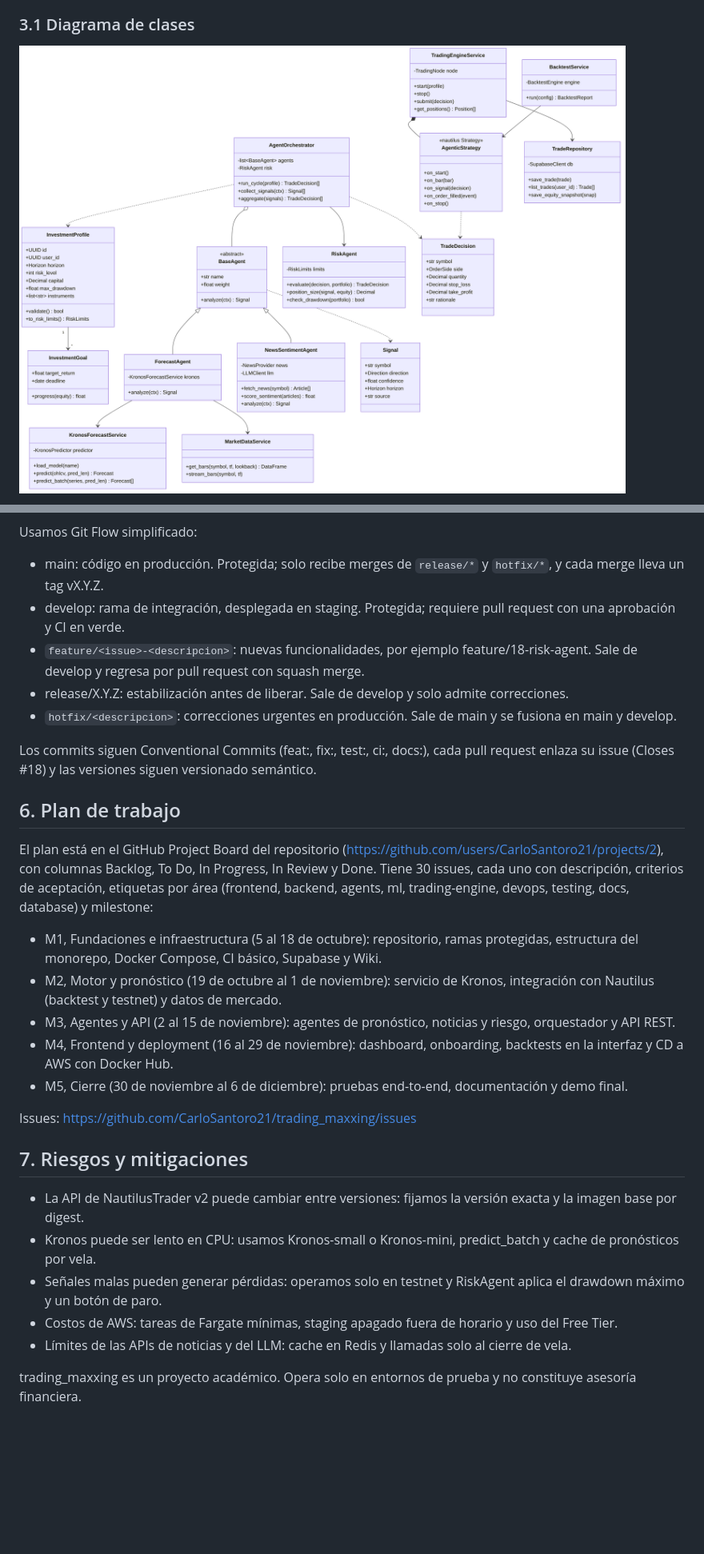
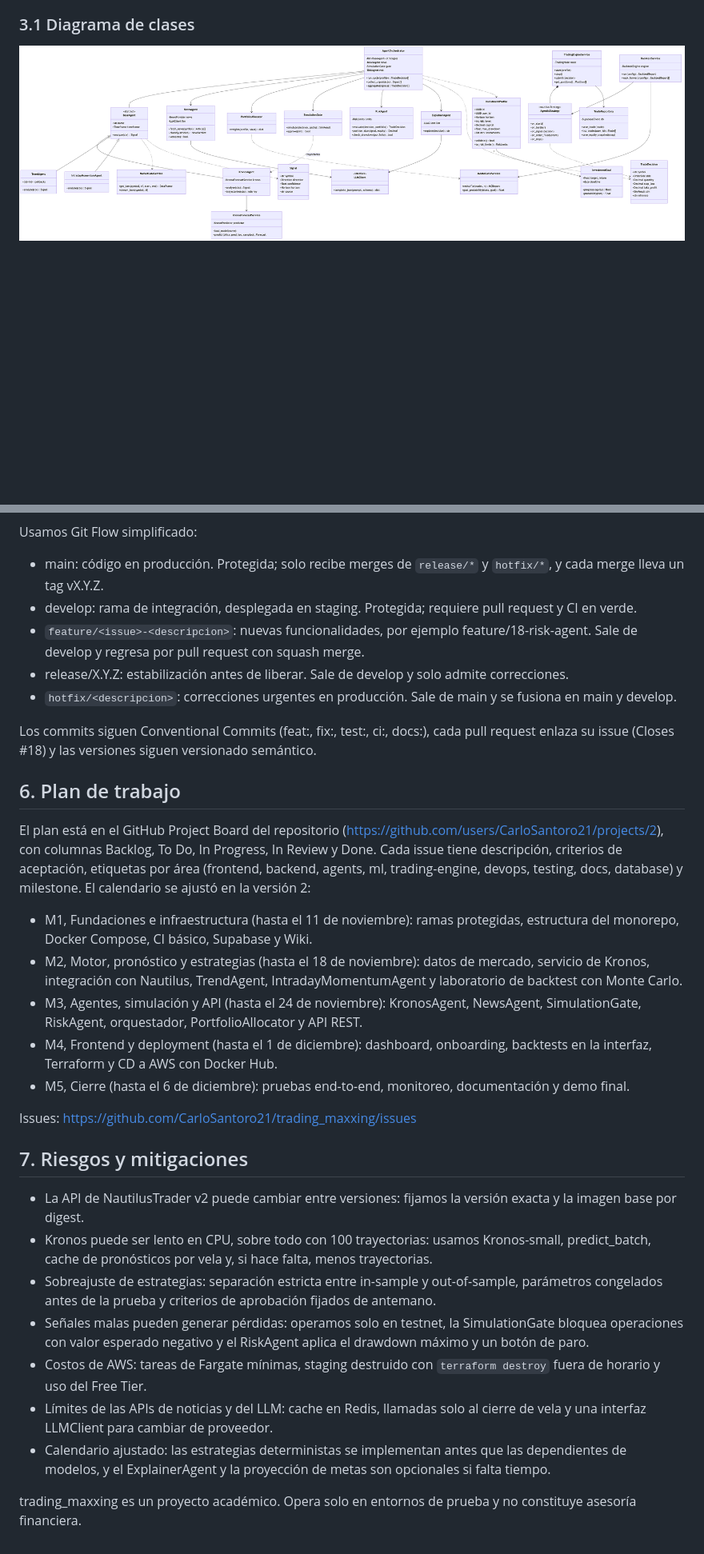
Before and after one commit to CarloSantoro21/trading_maxxing, a Markdown page: docs/propuesta/Propuesta-trading_maxxing.md, 2 parts joined by grey strips. Shown at 80% size. Drawn GitHub-style; pictures changed too: docs/propuesta/img/classes.png; blank space fills up the shorter version.

```diff
--- a/docs/propuesta/Propuesta-trading_maxxing.md
+++ b/docs/propuesta/Propuesta-trading_maxxing.md
@@ -170,7 +199,7 @@ Ningún pull request se fusiona con pruebas fallidas o con cobertura de Python m
 Usamos Git Flow simplificado:
 
 - main: código en producción. Protegida; solo recibe merges de `release/*` y `hotfix/*`, y cada merge lleva un tag vX.Y.Z.
-- develop: rama de integración, desplegada en staging. Protegida; requiere pull request con una aprobación y CI en verde.
+- develop: rama de integración, desplegada en staging. Protegida; requiere pull request y CI en verde.
 - `feature/<issue>-<descripcion>`: nuevas funcionalidades, por ejemplo feature/18-risk-agent. Sale de develop y regresa por pull request con squash merge.
 - release/X.Y.Z: estabilización antes de liberar. Sale de develop y solo admite correcciones.
 - `hotfix/<descripcion>`: correcciones urgentes en producción. Sale de main y se fusiona en main y develop.
@@ -179,22 +208,24 @@ Los commits siguen Conventional Commits (feat:, fix:, test:, ci:, docs:), cada p
 
 ## 6. Plan de trabajo
 
-El plan está en el GitHub Project Board del repositorio (https://github.com/users/CarloSantoro21/projects/2), con columnas Backlog, To Do, In Progress, In Review y Done. Tiene 30 issues, cada uno con descripción, criterios de aceptación, etiquetas por área (frontend, backend, agents, ml, trading-engine, devops, testing, docs, database) y milestone:
+El plan está en el GitHub Project Board del repositorio (https://github.com/users/CarloSantoro21/projects/2), con columnas Backlog, To Do, In Progress, In Review y Done. Cada issue tiene descripción, criterios de aceptación, etiquetas por área (frontend, backend, agents, ml, trading-engine, devops, testing, docs, database) y milestone. El calendario se ajustó en la versión 2:
 
-- M1, Fundaciones e infraestructura (5 al 18 de octubre): repositorio, ramas protegidas, estructura del monorepo, Docker Compose, CI básico, Supabase y Wiki.
-- M2, Motor y pronóstico (19 de octubre al 1 de noviembre): servicio de Kronos, integración con Nautilus (backtest y testnet) y datos de mercado.
-- M3, Agentes y API (2 al 15 de noviembre): agentes de pronóstico, noticias y riesgo, orquestador y API REST.
-- M4, Frontend y deployment (16 al 29 de noviembre): dashboard, onboarding, backtests en la interfaz y CD a AWS con Docker Hub.
-- M5, Cierre (30 de noviembre al 6 de diciembre): pruebas end-to-end, documentación y demo final.
+- M1, Fundaciones e infraestructura (hasta el 11 de noviembre): ramas protegidas, estructura del monorepo, Docker Compose, CI básico, Supabase y Wiki.
+- M2, Motor, pronóstico y estrategias (hasta el 18 de noviembre): datos de mercado, servicio de Kronos, integración con Nautilus, TrendAgent, IntradayMomentumAgent y laboratorio de backtest con Monte Carlo.
+- M3, Agentes, simulación y API (hasta el 24 de noviembre): KronosAgent, NewsAgent, SimulationGate, RiskAgent, orquestador, PortfolioAllocator y API REST.
+- M4, Frontend y deployment (hasta el 1 de diciembre): dashboard, onboarding, backtests en la interfaz, Terraform y CD a AWS con Docker Hub.
+- M5, Cierre (hasta el 6 de diciembre): pruebas end-to-end, monitoreo, documentación y demo final.
 
 Issues: https://github.com/CarloSantoro21/trading_maxxing/issues
 
 ## 7. Riesgos y mitigaciones
 
 - La API de NautilusTrader v2 puede cambiar entre versiones: fijamos la versión exacta y la imagen base por digest.
-- Kronos puede ser lento en CPU: usamos Kronos-small o Kronos-mini, predict_batch y cache de pronósticos por vela.
-- Señales malas pueden generar pérdidas: operamos solo en testnet y RiskAgent aplica el drawdown máximo y un botón de paro.
-- Costos de AWS: tareas de Fargate mínimas, staging apagado fuera de horario y uso del Free Tier.
-- Límites de las APIs de noticias y del LLM: cache en Redis y llamadas solo al cierre de vela.
+- Kronos puede ser lento en CPU, sobre todo con 100 trayectorias: usamos Kronos-small, predict_batch, cache de pronósticos por vela y, si hace falta, menos trayectorias.
+- Sobreajuste de estrategias: separación estricta entre in-sample y out-of-sample, parámetros congelados antes de la prueba y criterios de aprobación fijados de antemano.
+- Señales malas pueden generar pérdidas: operamos solo en testnet, la SimulationGate bloquea operaciones con valor esperado negativo y el RiskAgent aplica el drawdown máximo y un botón de paro.
+- Costos de AWS: tareas de Fargate mínimas, staging destruido con `terraform destroy` fuera de horario y uso del Free Tier.
+- Límites de las APIs de noticias y del LLM: cache en Redis, llamadas solo al cierre de vela y una interfaz LLMClient para cambiar de proveedor.
+- Calendario ajustado: las estrategias deterministas se implementan antes que las dependientes de modelos, y el ExplainerAgent y la proyección de metas son opcionales si falta tiempo.
 
 trading_maxxing es un proyecto académico. Opera solo en entornos de prueba y no constituye asesoría financiera.
```
Also changed, not shown: other parts of docs/propuesta/Propuesta-trading_maxxing.md (+107 -78 lines), README.md (+2 -2 lines), 3 other files.
